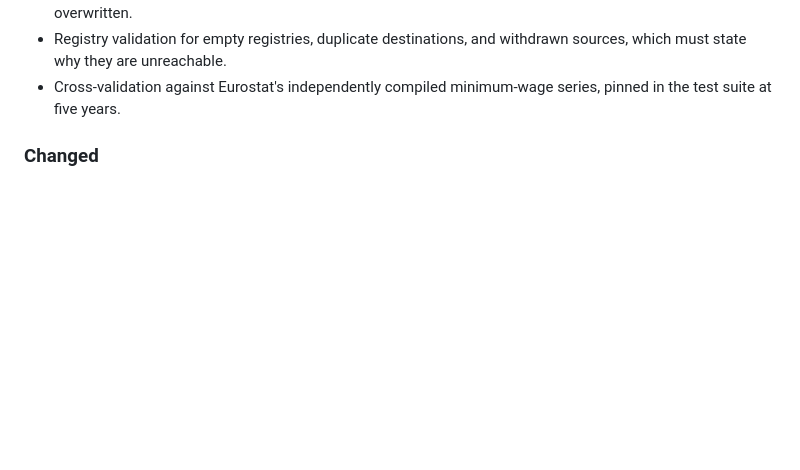
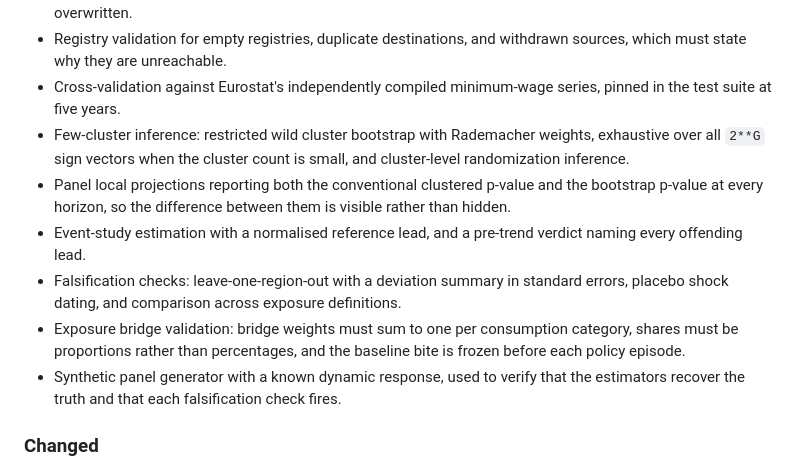
Before and after one commit to DiogoRibeiro7/portugal-minimum-wage-inflation, a Markdown page: CHANGELOG.md, the part around the change. Rendered like a GitHub page; blank space fills up the shorter version.

```diff
--- a/CHANGELOG.md
+++ b/CHANGELOG.md
@@ -31,6 +31,22 @@ was.
   withdrawn sources, which must state why they are unreachable.
 - Cross-validation against Eurostat's independently compiled minimum-wage
   series, pinned in the test suite at five years.
+- Few-cluster inference: restricted wild cluster bootstrap with Rademacher
+  weights, exhaustive over all `2**G` sign vectors when the cluster count is
+  small, and cluster-level randomization inference.
+- Panel local projections reporting both the conventional clustered p-value and
+  the bootstrap p-value at every horizon, so the difference between them is
+  visible rather than hidden.
+- Event-study estimation with a normalised reference lead, and a pre-trend
+  verdict naming every offending lead.
+- Falsification checks: leave-one-region-out with a deviation summary in
+  standard errors, placebo shock dating, and comparison across exposure
+  definitions.
+- Exposure bridge validation: bridge weights must sum to one per consumption
+  category, shares must be proportions rather than percentages, and the
+  baseline bite is frozen before each policy episode.
+- Synthetic panel generator with a known dynamic response, used to verify that
+  the estimators recover the truth and that each falsification check fires.
 
 ### Changed
 
```
Also changed, not shown: docs/data_dictionary.md (+46 -0 lines).
